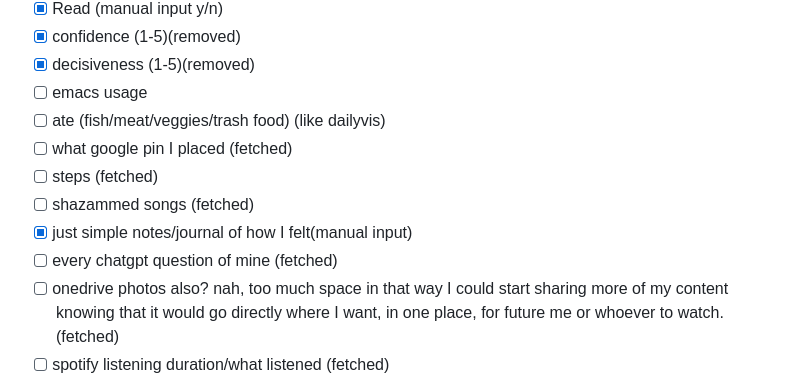
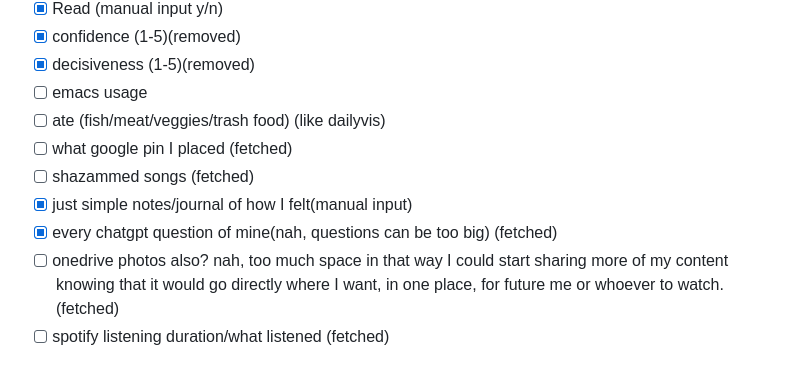
Before and after one commit to arvydasg/lifeapi, a Markdown page: readme.md, the part around the change. Rendered like a GitHub page.

```diff
--- a/readme.md
+++ b/readme.md
@@ -49,10 +49,9 @@ Instead of writing a manual journal each evening, why not pull various info from
 - [ ] emacs usage
 - [ ] ate (fish/meat/veggies/trash food) (like dailyvis)
 - [ ] what google pin I placed (fetched)
-- [ ] steps (fetched)
 - [ ] shazammed songs (fetched)
 - [x] just simple notes/journal of how I felt(manual input)
-- [ ] every chatgpt question of mine (fetched)
+- [x] every chatgpt question of mine(nah, questions can be too big) (fetched)
 - [ ] onedrive photos also? nah, too much space in that way I could start sharing more of my content knowing that it  would go directly where I want, in one place, for future me or whoever to watch.(fetched)
 - [ ] spotify listening duration/what listened (fetched)
 - [ ] Linkedin connections (fetched)
```
